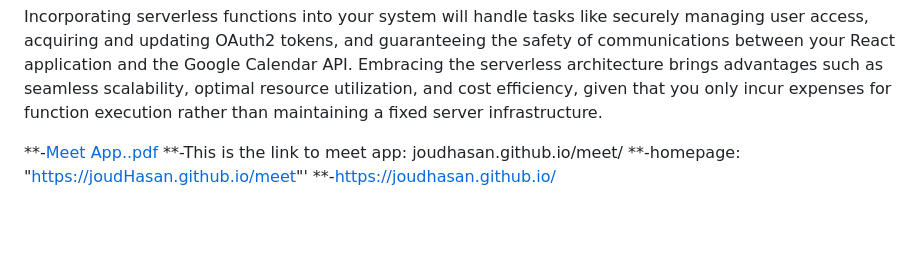
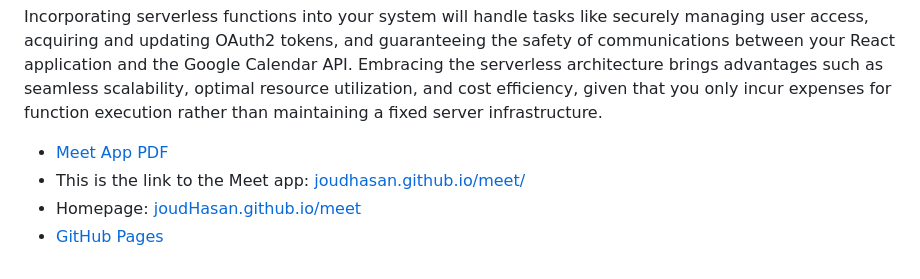
Before and after one commit to JoudHasan/My-project-website-portfolio, a Markdown page: README.md, the part around the change. GitHub-like rendering; blank space fills up the shorter version.

```diff
--- a/README.md
+++ b/README.md
@@ -59,7 +59,7 @@ These scenarios illustrate how each key feature enhances the usability and funct
 
 Incorporating serverless functions into your system will handle tasks like securely managing user access, acquiring and updating OAuth2 tokens, and guaranteeing the safety of communications between your React application and the Google Calendar API. Embracing the serverless architecture brings advantages such as seamless scalability, optimal resource utilization, and cost efficiency, given that you only incur expenses for function execution rather than maintaining a fixed server infrastructure.
 
-**-[Meet App..pdf](https://github.com/JoudHasan/meet/files/14934976/Meet.App.pdf)
-**-This is the link to meet app: joudhasan.github.io/meet/
-**-homepage: "https://joudHasan.github.io/meet"'
-**-https://joudhasan.github.io/
+- [Meet App PDF](https://github.com/JoudHasan/meet/files/14934976/Meet.App.pdf)
+- This is the link to the Meet app: [joudhasan.github.io/meet/](https://joudhasan.github.io/meet/)
+- Homepage: [joudHasan.github.io/meet](https://joudhasan.github.io/meet)
+- [GitHub Pages](https://joudhasan.github.io/)
```
